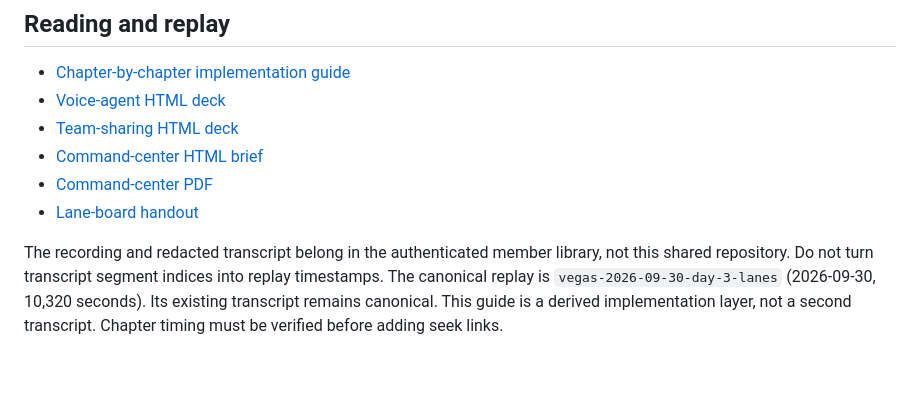
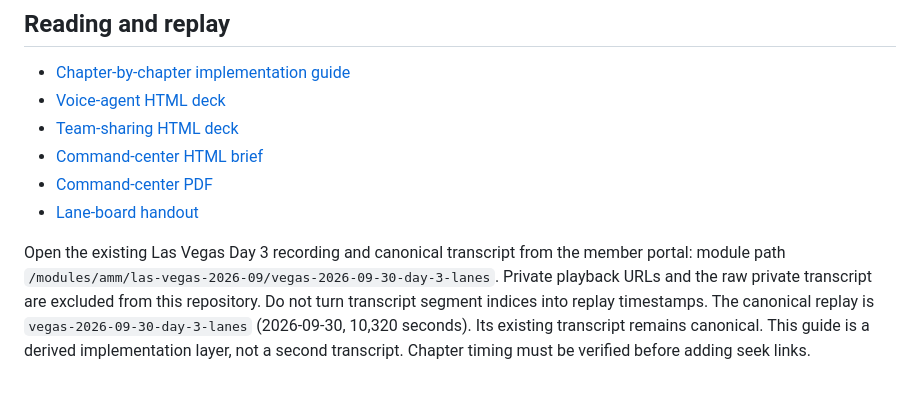
Before and after one commit to search-atlas-group/amm-founding-circle, a Markdown page: reports/mastermind-session/START-HERE.md, the part around the change. Rendered like a GitHub page.

```diff
--- a/reports/mastermind-session/START-HERE.md
+++ b/reports/mastermind-session/START-HERE.md
@@ -75,4 +75,4 @@ For service fulfillment, follow `docs/operating-model/seo-fulfillment-implementa
 - [Command-center PDF](command-center-brief-2026-11-05.pdf)
 - [Lane-board handout](../../handouts/lanes-momentum-framework.html)
 
-The recording and redacted transcript belong in the authenticated member library, not this shared repository. Do not turn transcript segment indices into replay timestamps. The canonical replay is `vegas-2026-09-30-day-3-lanes` (2026-09-30, 10,320 seconds). Its existing transcript remains canonical. This guide is a derived implementation layer, not a second transcript. Chapter timing must be verified before adding seek links.
+Open the existing Las Vegas Day 3 recording and canonical transcript from the member portal: module path `/modules/amm/las-vegas-2026-09/vegas-2026-09-30-day-3-lanes`. Private playback URLs and the raw private transcript are excluded from this repository. Do not turn transcript segment indices into replay timestamps. The canonical replay is `vegas-2026-09-30-day-3-lanes` (2026-09-30, 10,320 seconds). Its existing transcript remains canonical. This guide is a derived implementation layer, not a second transcript. Chapter timing must be verified before adding seek links.
```
Also changed, not shown: skills/README.md (+2 -2 lines).
